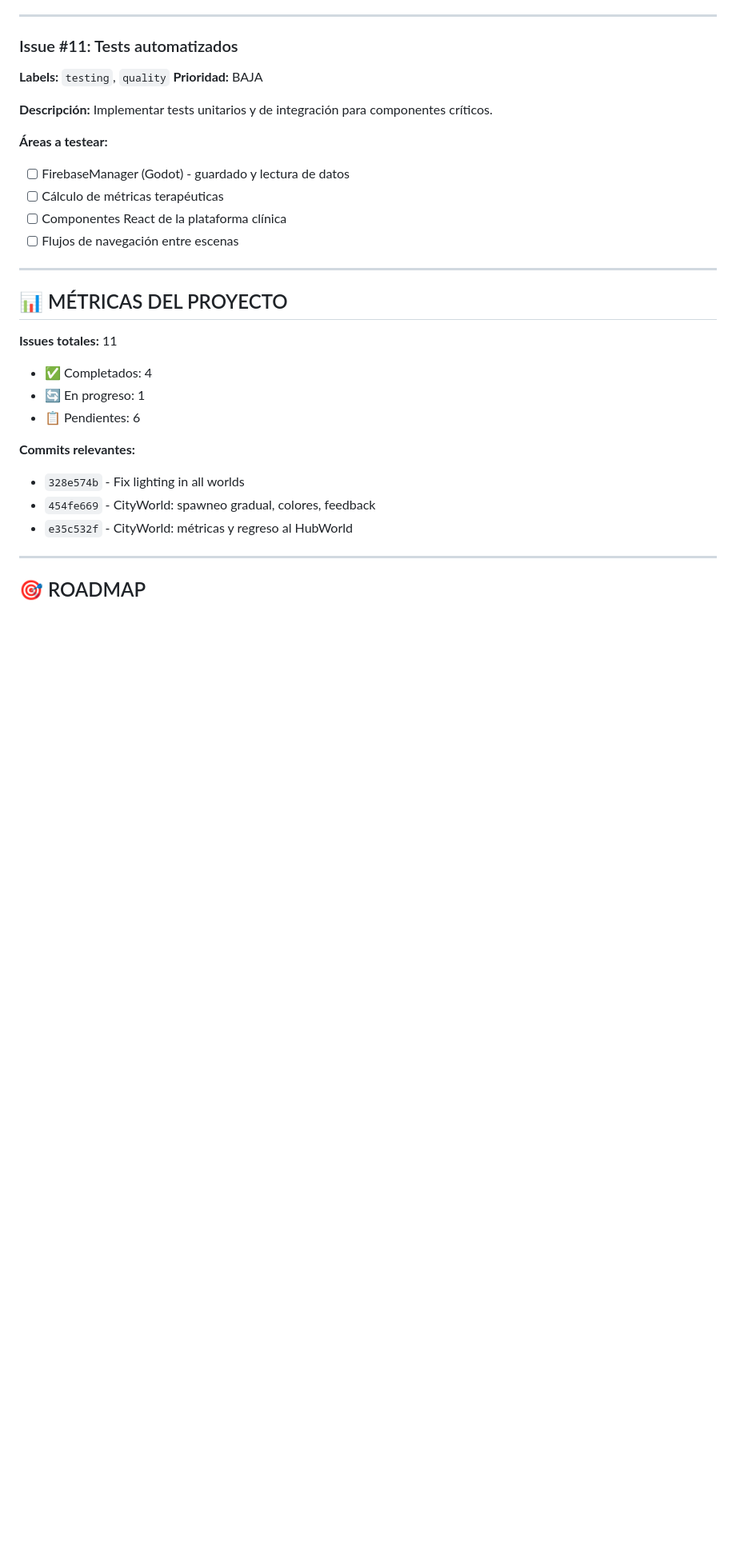
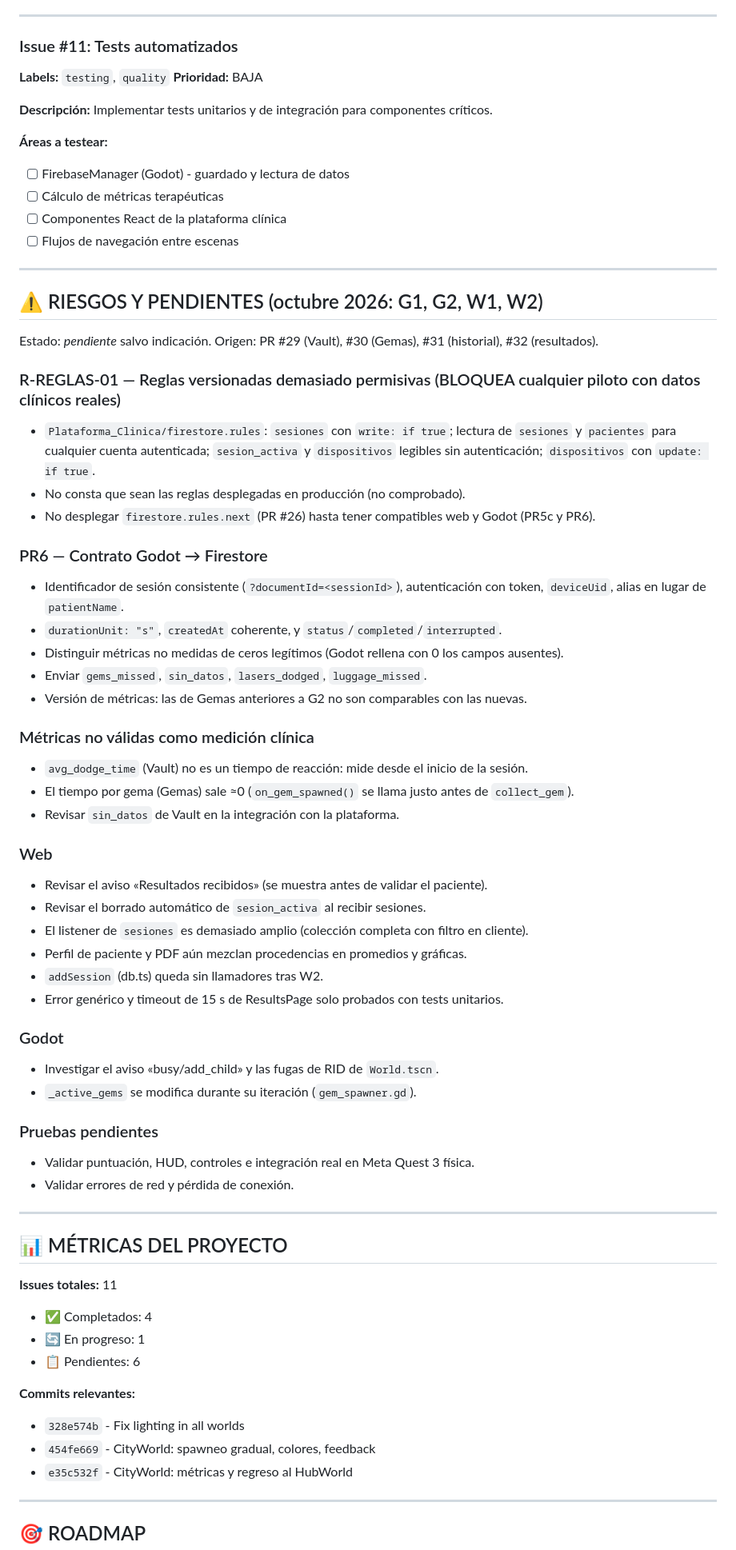
Before and after one commit to kevin15sandoval/TFG-VR, a Markdown page: ISSUES_TFG.md, the part around the change. Shown at 80% size. Rendered like a GitHub page; blank space fills up the shorter version.

Commit message:
docs: registrar riesgos y pendientes de G1, G2, W1 y W2 en ISSUES_TFG.md
Co-Authored-By: Claude Sonnet 5.5 <noreply@anthropic.com>

```diff
--- a/ISSUES_TFG.md
+++ b/ISSUES_TFG.md
@@ -248,6 +248,45 @@ Implementar tests unitarios y de integración para componentes críticos.
 
 ---
 
+## ⚠️ RIESGOS Y PENDIENTES (octubre 2026: G1, G2, W1, W2)
+
+Estado: *pendiente* salvo indicación. Origen: PR #29 (Vault), #30 (Gemas), #31 (historial), #32 (resultados).
+
+### R-REGLAS-01 — Reglas versionadas demasiado permisivas (BLOQUEA cualquier piloto con datos clínicos reales)
+- `Plataforma_Clinica/firestore.rules`: `sesiones` con `write: if true`; lectura de `sesiones` y `pacientes` para cualquier cuenta autenticada; `sesion_activa` y `dispositivos` legibles sin autenticación; `dispositivos` con `update: if true`.
+- No consta que sean las reglas desplegadas en producción (no comprobado).
+- No desplegar `firestore.rules.next` (PR #26) hasta tener compatibles web y Godot (PR5c y PR6).
+
+### PR6 — Contrato Godot → Firestore
+- Identificador de sesión consistente (`?documentId=<sessionId>`), autenticación con token, `deviceUid`, alias en lugar de `patientName`.
+- `durationUnit: "s"`, `createdAt` coherente, y `status`/`completed`/`interrupted`.
+- Distinguir métricas no medidas de ceros legítimos (Godot rellena con 0 los campos ausentes).
+- Enviar `gems_missed`, `sin_datos`, `lasers_dodged`, `luggage_missed`.
+- Versión de métricas: las de Gemas anteriores a G2 no son comparables con las nuevas.
+
+### Métricas no válidas como medición clínica
+- `avg_dodge_time` (Vault) no es un tiempo de reacción: mide desde el inicio de la sesión.
+- El tiempo por gema (Gemas) sale ≈0 (`on_gem_spawned()` se llama justo antes de `collect_gem`).
+- Revisar `sin_datos` de Vault en la integración con la plataforma.
+
+### Web
+- Revisar el aviso «Resultados recibidos» (se muestra antes de validar el paciente).
+- Revisar el borrado automático de `sesion_activa` al recibir sesiones.
+- El listener de `sesiones` es demasiado amplio (colección completa con filtro en cliente).
+- Perfil de paciente y PDF aún mezclan procedencias en promedios y gráficas.
+- `addSession` (db.ts) queda sin llamadores tras W2.
+- Error genérico y timeout de 15 s de ResultsPage solo probados con tests unitarios.
+
+### Godot
+- Investigar el aviso «busy/add_child» y las fugas de RID de `World.tscn`.
+- `_active_gems` se modifica durante su iteración (`gem_spawner.gd`).
+
+### Pruebas pendientes
+- Validar puntuación, HUD, controles e integración real en Meta Quest 3 física.
+- Validar errores de red y pérdida de conexión.
+
+---
+
 ## 📊 MÉTRICAS DEL PROYECTO
 
 **Issues totales:** 11
```
